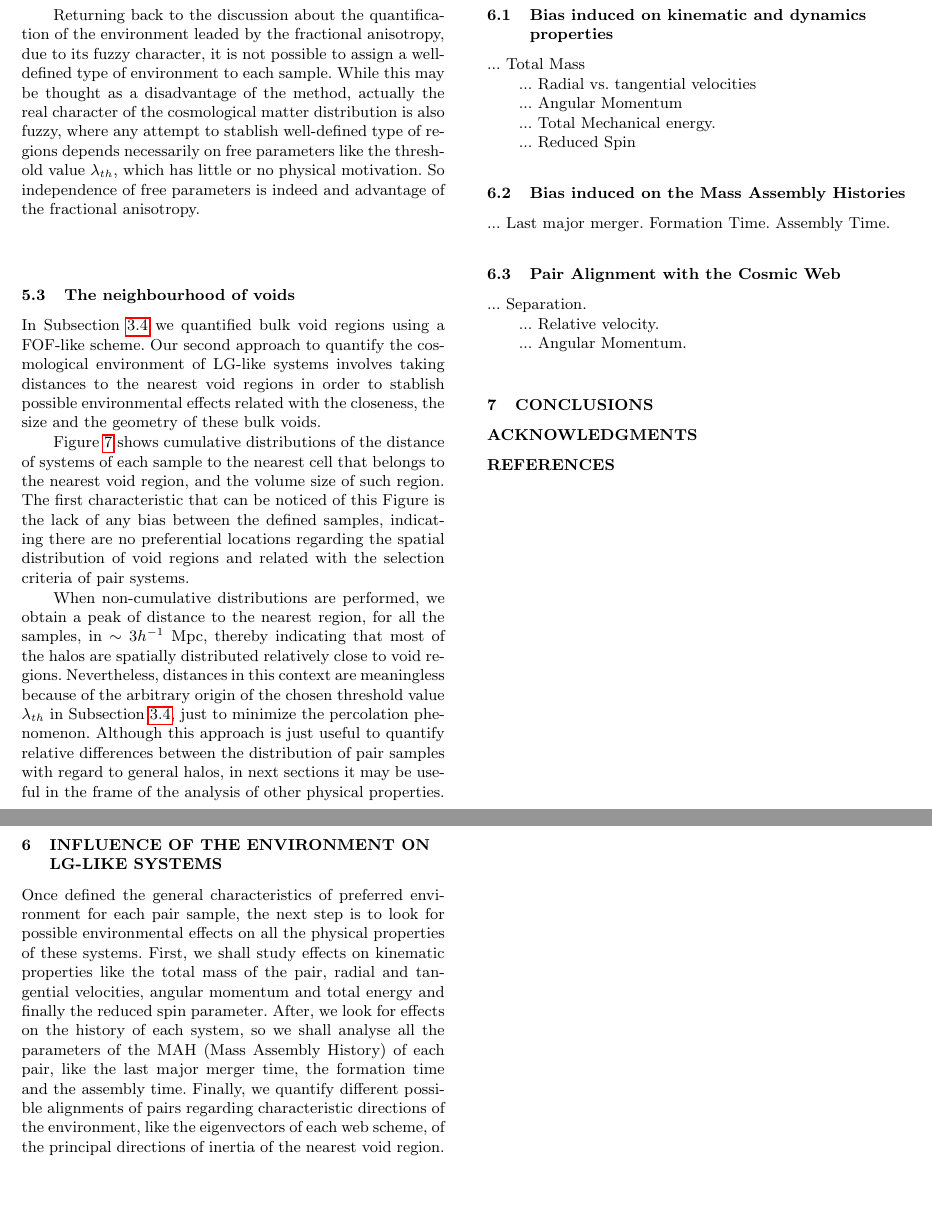
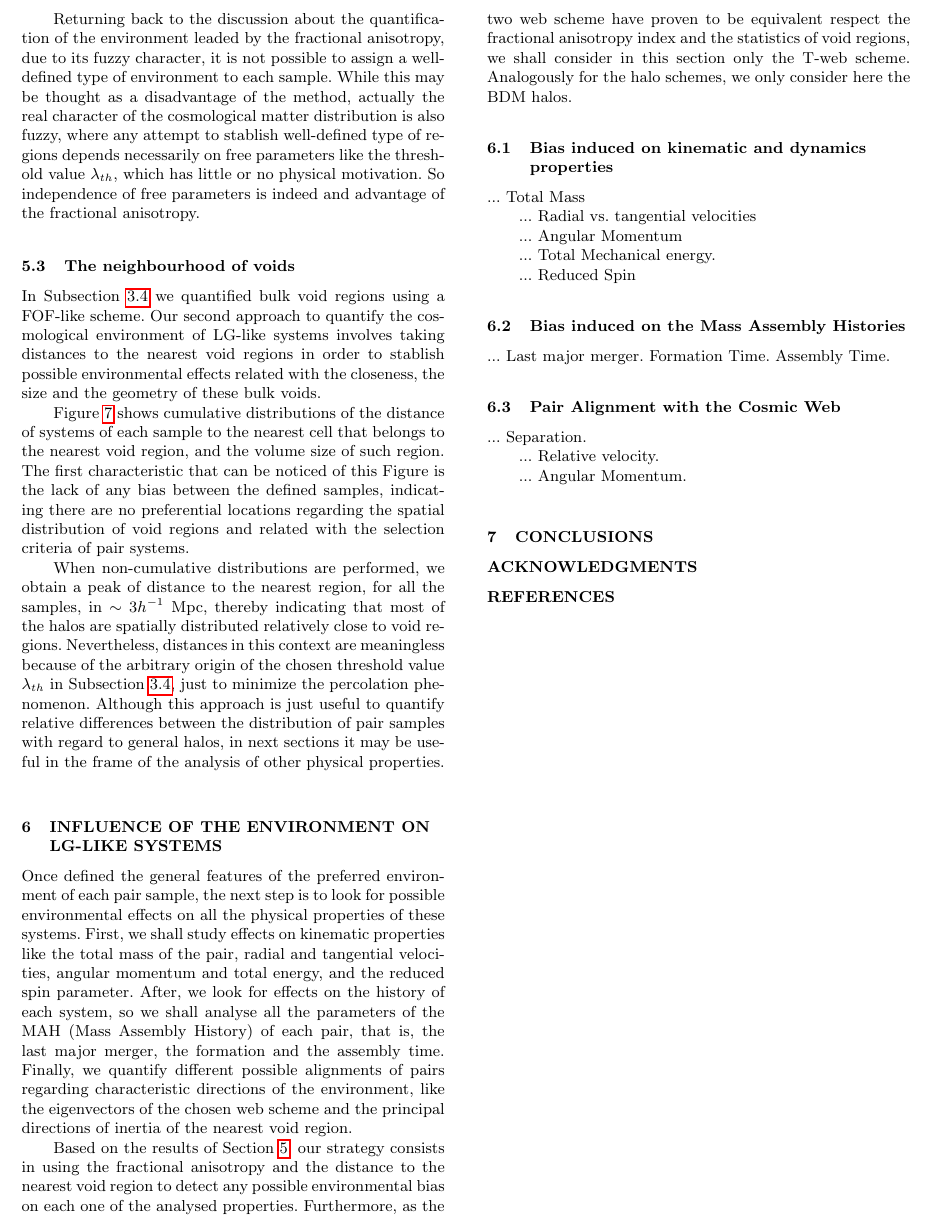
Before and after one commit to sbustamante/LGEnvironmentPaper, a LaTeX paper (lg_env.tex): two parts of page 6 of 10 before the commit and part of page 6 of 10 after it, the two joined at a grey line, cut at the place of the change, the shorter picture padded with empty space. Compiled offline with pdfLaTeX; a LaTeX package or settings file that is missing is left out.

Commit message:
Adding explanation about why not use V-web and FOF schemes, respectively.

```diff
--- a/lg_env.tex
+++ b/lg_env.tex
@@ -822,18 +822,31 @@ of the analysis of other physical properties.
 
 
 
-Once defined the general characteristics of preferred environment for each
+Once defined the general features of the preferred environment of each
 pair sample, the next step is to look for possible environmental effects
 on all the physical properties of these systems. First, we shall study
 effects on kinematic properties like the total mass of the pair, radial
-and tangential velocities, angular momentum and total energy and finally
-the reduced spin parameter. After, we look for effects on the history of
+and tangential velocities, angular momentum and total energy, and the
+reduced spin parameter. After, we look for effects on the history of
 each system, so we shall analyse all the parameters of the MAH (Mass
-Assembly History) of each pair, like the last major merger time, the
-formation time and the assembly time. Finally, we quantify different
-possible alignments of pairs regarding characteristic directions of the
-environment, like the eigenvectors of each web scheme, of the principal
+Assembly History) of each pair, that is, the last major merger, the
+formation and the assembly time. Finally, we quantify different possible
+alignments of pairs regarding characteristic directions of the environment,
+like the eigenvectors of the chosen web scheme and the principal
 directions of inertia of the nearest void region.
+
+
+
+Based on the results of Section \ref{sec:LGEnvironment}, our strategy
+consists in using the fractional anisotropy and the distance to the
+nearest void region to detect any possible environmental bias on each
+one of the analysed properties. Furthermore, as the two web scheme have
+proven to be equivalent respect the fractional anisotropy index and the
+statistics of void regions, we shall consider in this section only the
+T-web scheme. Analogously for the halo schemes, we only consider here the
+BDM halos.
+
+
 
 
 %-------------------------------------------------------------------------
```
Also changed, not shown: lg_env.pdf.
